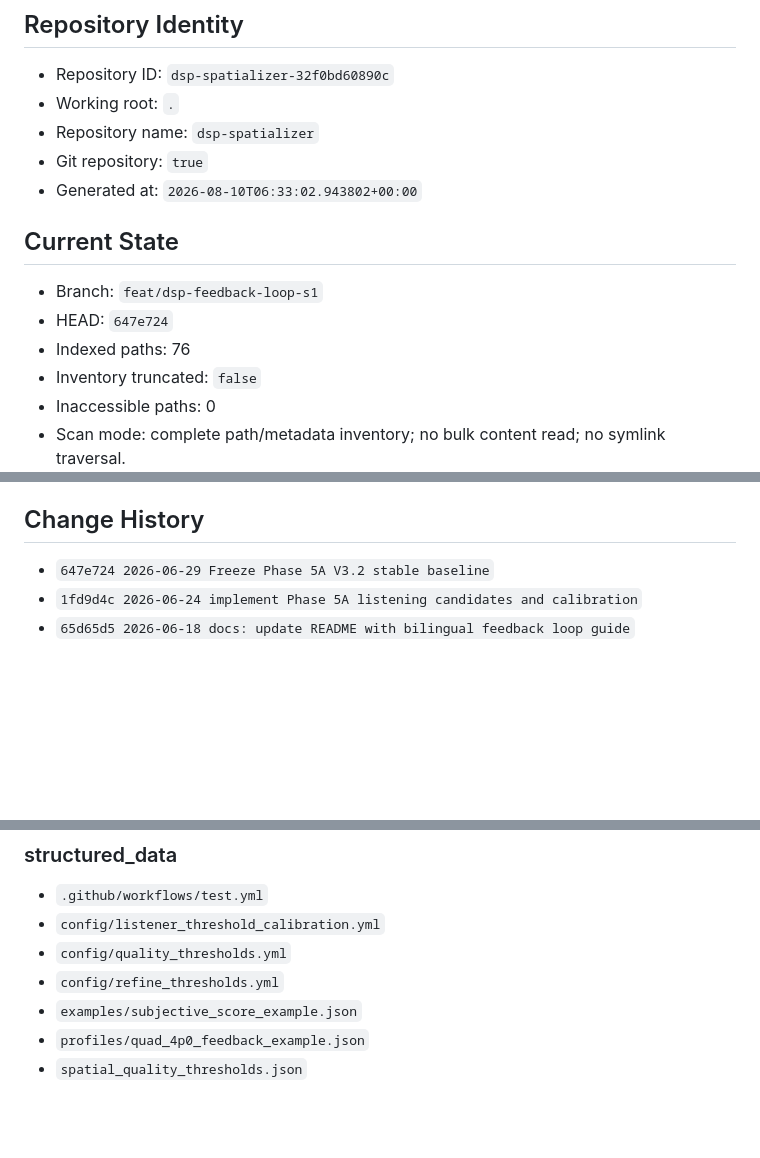
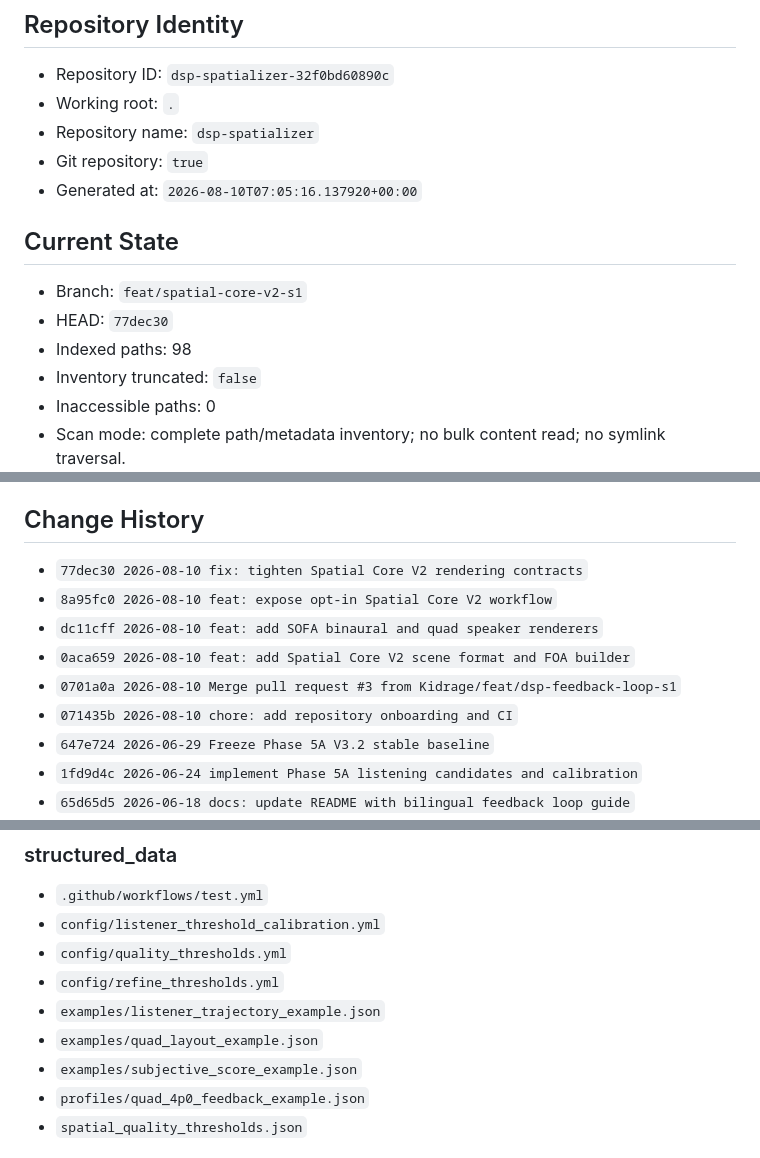
Before and after one commit to Kidrage/DSP-Spacializer, a Markdown page: PROJECT_HANDOFF.md, 3 parts joined by grey strips. GitHub-like rendering; blank space fills up the shorter version.

```diff
--- a/PROJECT_HANDOFF.md
+++ b/PROJECT_HANDOFF.md
@@ -9,13 +9,13 @@
 - Working root: `.`
 - Repository name: `dsp-spatializer`
 - Git repository: `true`
-- Generated at: `2026-08-10T06:33:02.943802+00:00`
+- Generated at: `2026-08-10T07:05:16.137920+00:00`
 
 ## Current State
 
-- Branch: `feat/dsp-feedback-loop-s1`
-- HEAD: `647e724`
-- Indexed paths: 76
+- Branch: `feat/spatial-core-v2-s1`
+- HEAD: `77dec30`
+- Indexed paths: 98
 - Inventory truncated: `false`
 - Inaccessible paths: 0
 - Scan mode: complete path/metadata inventory; no bulk content read; no symlink traversal.
@@ -88,6 +89,12 @@
 
 ## Change History
 
+- `77dec30 2026-08-10 fix: tighten Spatial Core V2 rendering contracts`
+- `8a95fc0 2026-08-10 feat: expose opt-in Spatial Core V2 workflow`
+- `dc11cff 2026-08-10 feat: add SOFA binaural and quad speaker renderers`
+- `0aca659 2026-08-10 feat: add Spatial Core V2 scene format and FOA builder`
+- `0701a0a 2026-08-10 Merge pull request #3 from Kidrage/feat/dsp-feedback-loop-s1`
+- `071435b 2026-08-10 chore: add repository onboarding and CI`
 - `647e724 2026-06-29 Freeze Phase 5A V3.2 stable baseline`
 - `1fd9d4c 2026-06-24 implement Phase 5A listening candidates and calibration`
 - `65d65d5 2026-06-18 docs: update README with bilingual feedback loop guide`
@@ -171,6 +169,8 @@
 - `config/listener_threshold_calibration.yml`
 - `config/quality_thresholds.yml`
 - `config/refine_thresholds.yml`
+- `examples/listener_trajectory_example.json`
+- `examples/quad_layout_example.json`
 - `examples/subjective_score_example.json`
 - `profiles/quad_4p0_feedback_example.json`
 - `spatial_quality_thresholds.json`
```
Also changed, not shown: other parts of PROJECT_HANDOFF.md (+14 -22 lines).
